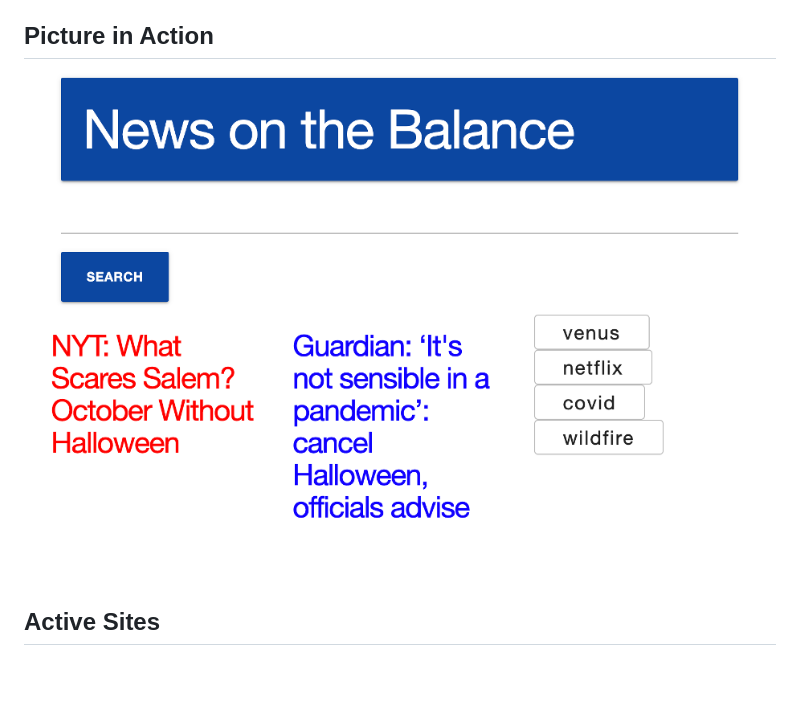
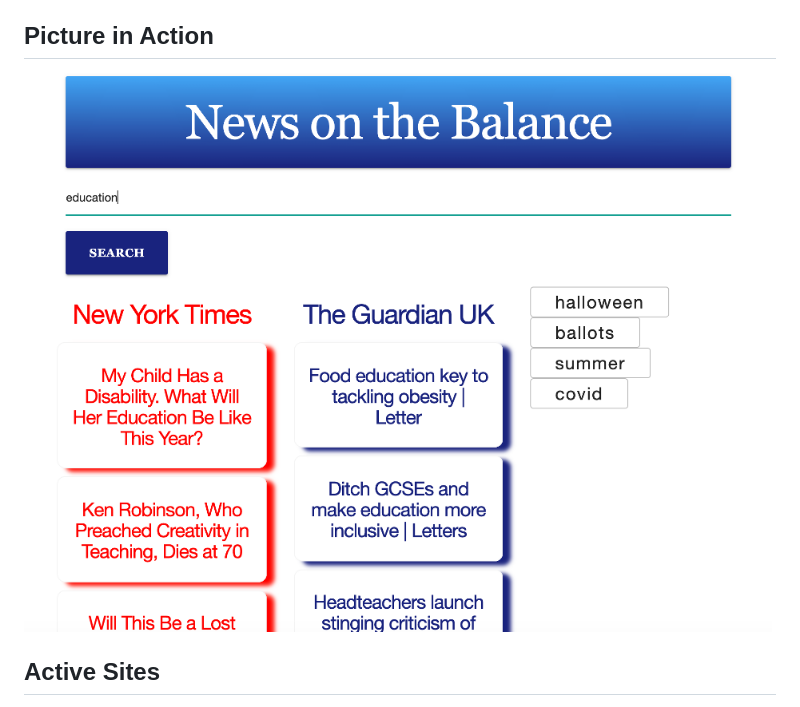
Before and after one commit to fabianingram/News-On-The-Balance, a Markdown page: README.md, the part around the change. Rendered like a GitHub page; pictures changed too: assets/images/styledwebpageNOTB.png (added); blank space fills up the shorter version.

```diff
--- a/README.md
+++ b/README.md
@@ -8,7 +8,7 @@
 5. User searches are save in their own column for easy access.
 
 ## Picture in Action
-![picture](./assets/images/webpagewithbuttons.png)
+![picture](./assets/images/styledwebpageNOTB.png)
 
 ## Active Sites
 [**Live Site**](https://jesusmanteca.github.io/News-On-The-Balance/)
```
Also changed, not shown: 2 other files.
